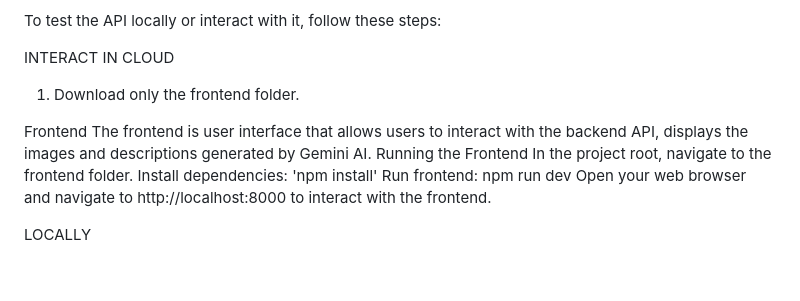
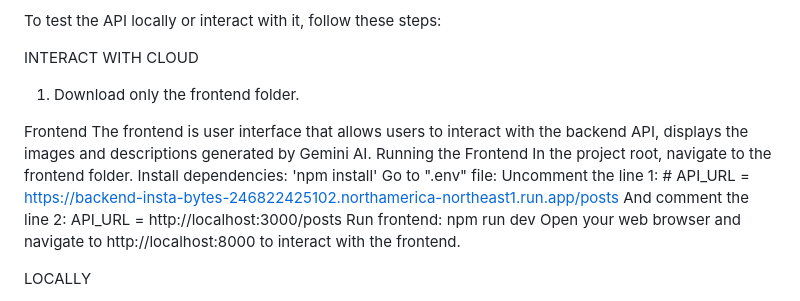
Before and after one commit to TiagoGE/insta-posts, a Markdown page: README.md, the part around the change. Drawn GitHub-style; blank space fills up the shorter version.

```diff
--- a/README.md
+++ b/README.md
@@ -37,7 +37,7 @@ https://backend-insta-bytes-246822425102.northamerica-northeast1.run.app/_id.png
 
 To test the API locally or interact with it, follow these steps:
 
-INTERACT IN CLOUD
+INTERACT WITH CLOUD
 1. Download only the frontend folder.
 
 Frontend
@@ -46,6 +46,9 @@ Running the Frontend
 In the project root, navigate to the frontend folder.
 Install dependencies:
 'npm install'
+Go to ".env" file:
+Uncomment the line 1: # API_URL = https://backend-insta-bytes-246822425102.northamerica-northeast1.run.app/posts
+And comment the line 2: API_URL = http://localhost:3000/posts
 Run frontend:
 npm run dev
 Open your web browser and navigate to http://localhost:8000 to interact with the frontend.
```
